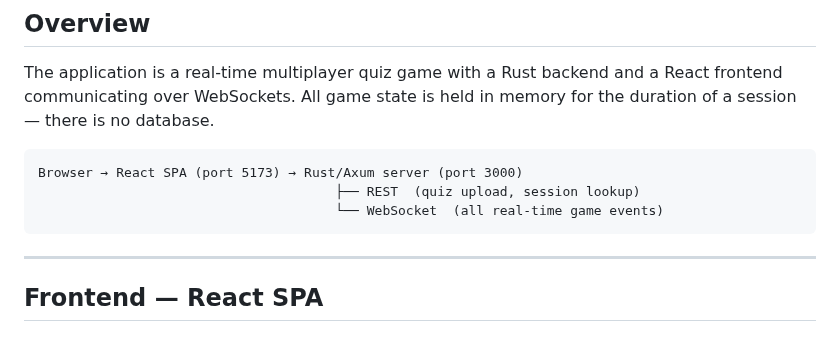
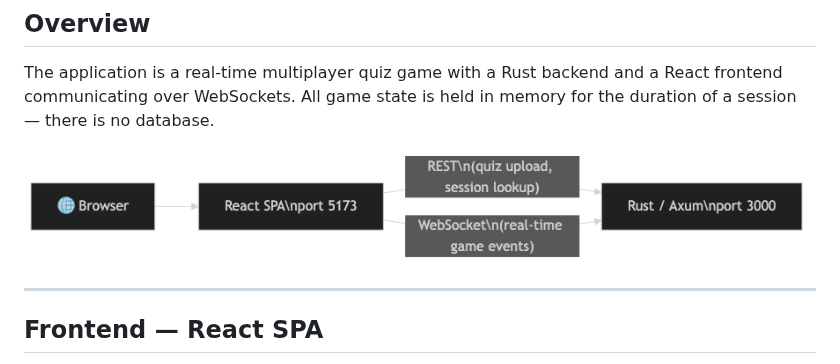
Before and after one commit to campeis/quiz-game, a Markdown page: docs/architecture.md, the part around one of its changes. GitHub-like rendering; pictures changed too: docs/images/overview.png (added).

````diff
--- a/docs/architecture.md
+++ b/docs/architecture.md
@@ -6,11 +6,7 @@
 
 The application is a real-time multiplayer quiz game with a Rust backend and a React frontend communicating over WebSockets. All game state is held in memory for the duration of a session — there is no database.
 
-```
-Browser → React SPA (port 5173) → Rust/Axum server (port 3000)
-                                      ├── REST  (quiz upload, session lookup)
-                                      └── WebSocket  (all real-time game events)
-```
+![Overview](images/overview.png)
 
 ---
 
````
Also changed, not shown: other parts of docs/architecture.md (+3 -33 lines), docs/images/flow-join.png (added), docs/images/flow-question.png (added), docs/images/session-lifecycle.png (added), 4 other files.
